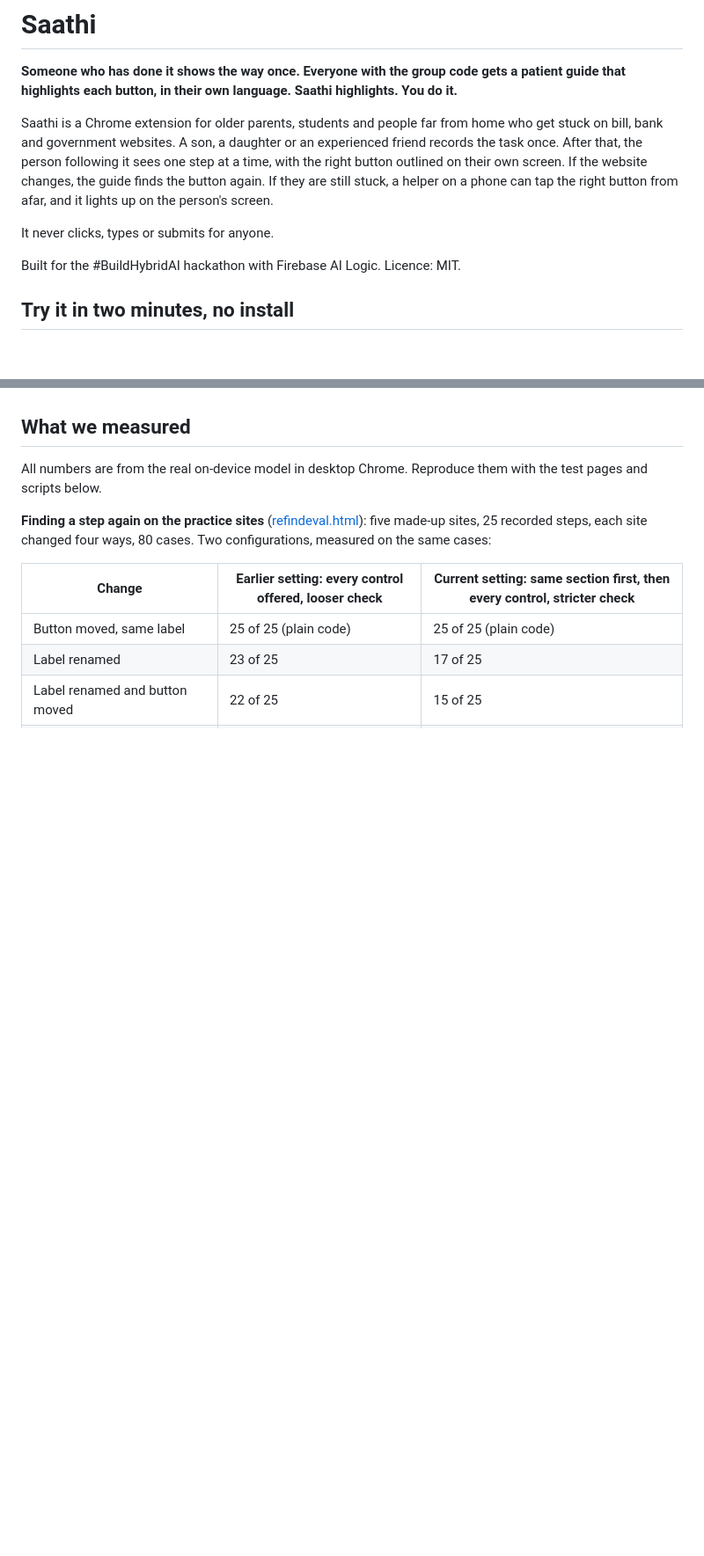
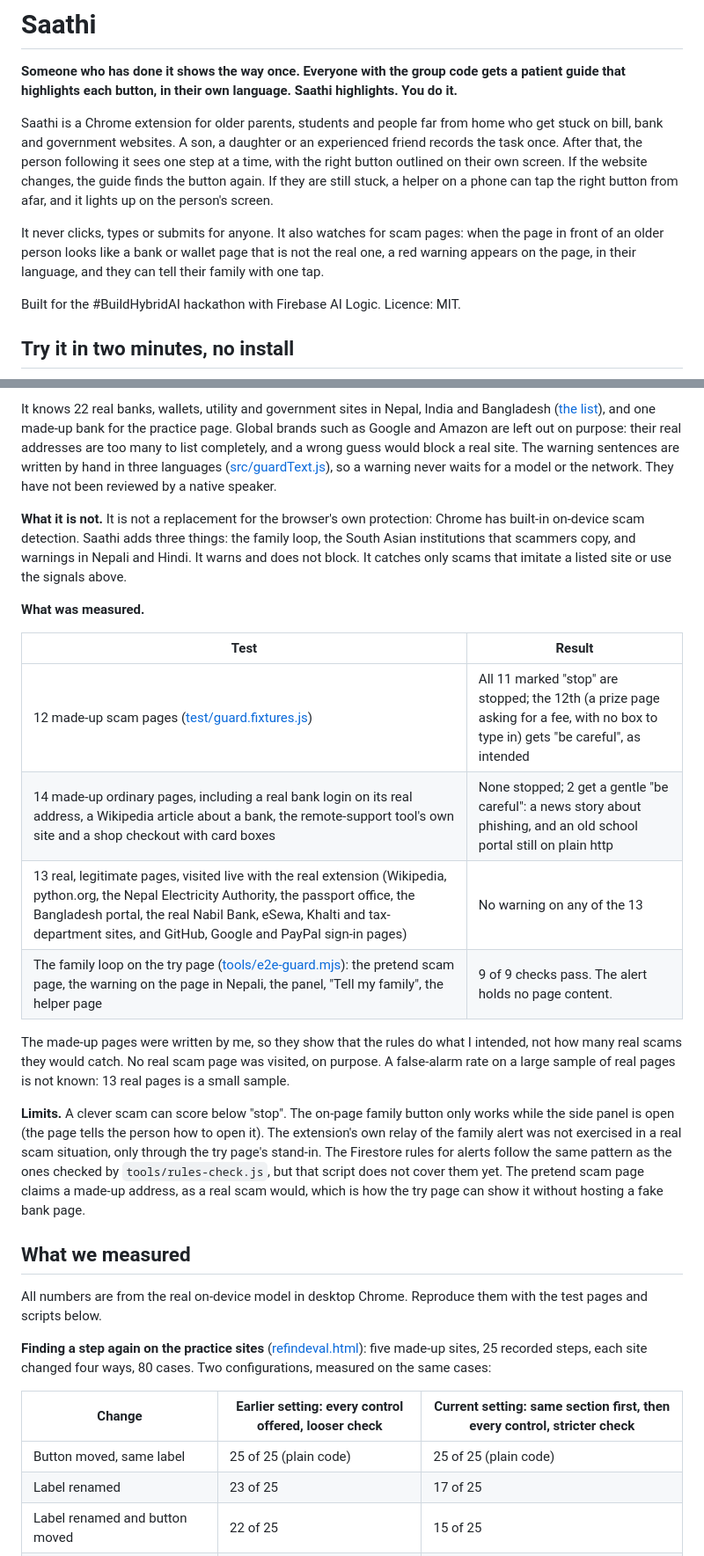
Before and after one commit to Siddhartha20242/saathi, a Markdown page: README.md, 2 parts joined by grey strips. Shown at 88% size. GitHub-like rendering; blank space fills up the shorter version.

```diff
--- a/README.md
+++ b/README.md
@@ -4,7 +4,7 @@
 
 Saathi is a Chrome extension for older parents, students and people far from home who get stuck on bill, bank and government websites. A son, a daughter or an experienced friend records the task once. After that, the person following it sees one step at a time, with the right button outlined on their own screen. If the website changes, the guide finds the button again. If they are still stuck, a helper on a phone can tap the right button from afar, and it lights up on the person's screen.
 
-It never clicks, types or submits for anyone.
+It never clicks, types or submits for anyone. It also watches for scam pages: when the page in front of an older person looks like a bank or wallet page that is not the real one, a red warning appears on the page, in their language, and they can tell their family with one tap.
 
 Built for the #BuildHybridAI hackathon with Firebase AI Logic. Licence: MIT.
 
@@ -76,3 +95,19 @@ The page script reads a field's label, never its value. A path step has no field
+It knows 22 real banks, wallets, utility and government sites in Nepal, India and Bangladesh ([the list](src/guard.js)), and one made-up bank for the practice page. Global brands such as Google and Amazon are left out on purpose: their real addresses are too many to list completely, and a wrong guess would block a real site. The warning sentences are written by hand in three languages ([src/guardText.js](src/guardText.js)), so a warning never waits for a model or the network. They have not been reviewed by a native speaker.
+
+**What it is not.** It is not a replacement for the browser's own protection: Chrome has built-in on-device scam detection. Saathi adds three things: the family loop, the South Asian institutions that scammers copy, and warnings in Nepali and Hindi. It warns and does not block. It catches only scams that imitate a listed site or use the signals above.
+
+**What was measured.**
+
+| Test | Result |
+|---|---|
+| 12 made-up scam pages ([test/guard.fixtures.js](test/guard.fixtures.js)) | All 11 marked "stop" are stopped; the 12th (a prize page asking for a fee, with no box to type in) gets "be careful", as intended |
+| 14 made-up ordinary pages, including a real bank login on its real address, a Wikipedia article about a bank, the remote-support tool's own site and a shop checkout with card boxes | None stopped; 2 get a gentle "be careful": a news story about phishing, and an old school portal still on plain http |
+| 13 real, legitimate pages, visited live with the real extension (Wikipedia, python.org, the Nepal Electricity Authority, the passport office, the Bangladesh portal, the real Nabil Bank, eSewa, Khalti and tax-department sites, and GitHub, Google and PayPal sign-in pages) | No warning on any of the 13 |
+| The family loop on the try page ([tools/e2e-guard.mjs](tools/e2e-guard.mjs)): the pretend scam page, the warning on the page in Nepali, the panel, "Tell my family", the helper page | 9 of 9 checks pass. The alert holds no page content. |
+
+The made-up pages were written by me, so they show that the rules do what I intended, not how many real scams they would catch. No real scam page was visited, on purpose. A false-alarm rate on a large sample of real pages is not known: 13 real pages is a small sample.
+
+**Limits.** A clever scam can score below "stop". The on-page family button only works while the side panel is open (the page tells the person how to open it). The extension's own relay of the family alert was not exercised in a real scam situation, only through the try page's stand-in. The Firestore rules for alerts follow the same pattern as the ones checked by `tools/rules-check.js`, but that script does not cover them yet. The pretend scam page claims a made-up address, as a real scam would, which is how the try page can show it without hosting a fake bank page.
 
 ## What we measured
 
```
Also changed, not shown: other parts of README.md (+22 -1 lines), docs/test-shots/scam-guard-warning.png (added).
